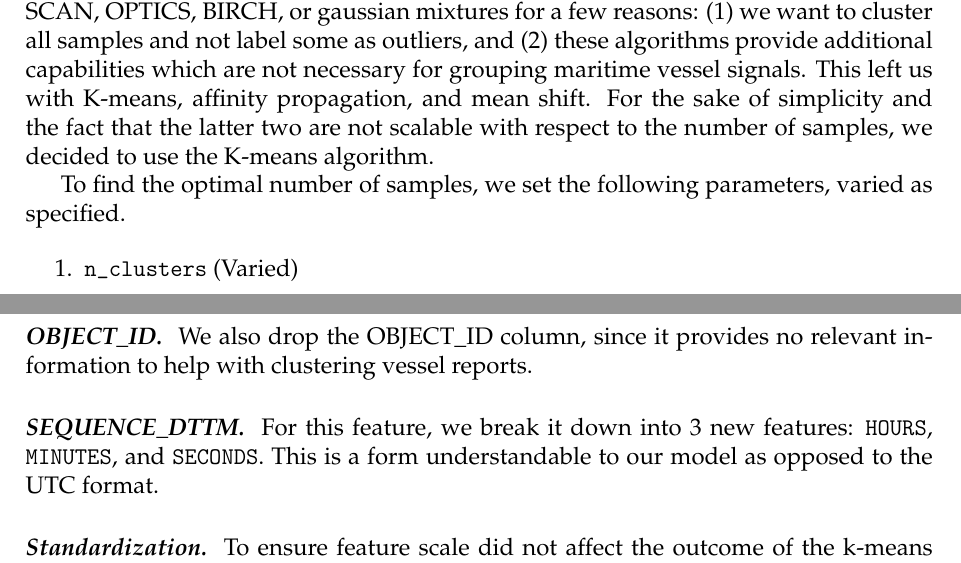
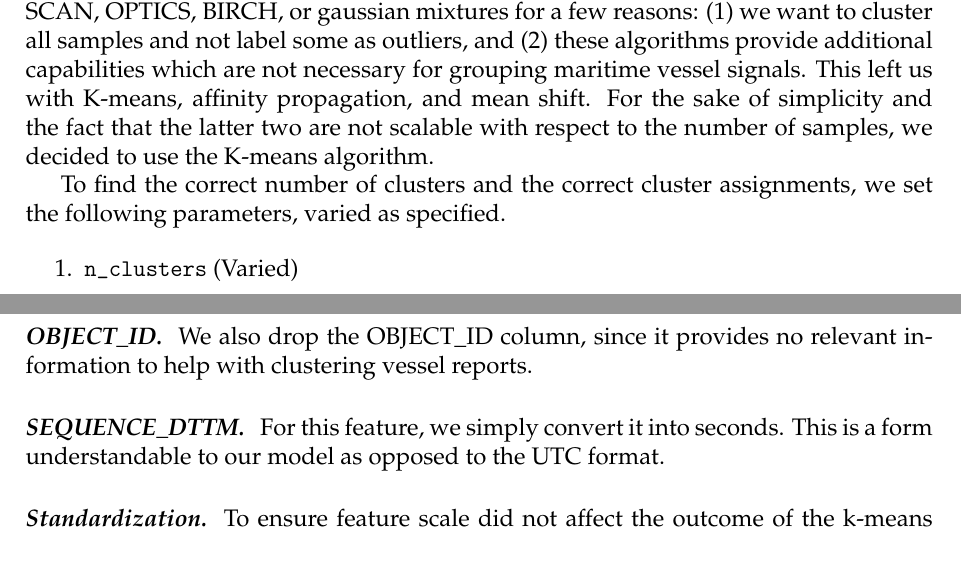
Before and after one commit to AaronDuda/case_study_2, a LaTeX problem sheet (Report/13_CS2.tex): two parts of pages 1 and 2 of 2, joined at a grey line, cut so that both start at the same text. Compiled offline with pdfLaTeX.

```diff
--- a/Report/13_CS2.tex
+++ b/Report/13_CS2.tex
@@ -43,7 +43,7 @@
 these algorithms provide additional capabilities which are not necessary for grouping maritime vessel signals. This left us with K-means, affinity propagation, and mean shift. For the
 sake of simplicity and the fact that the latter two are not scalable with respect to the number of samples, we decided to use the K-means algorithm.
 
-To find the optimal number of samples, we set the following parameters, varied as specified.
+To find the correct number of clusters and the correct cluster assignments, we set the following parameters, varied as specified.
 
 \begin{enumerate}
     \item $\texttt{n\_clusters}$ (Varied)
@@ -90,7 +90,7 @@
 \subsubsection*{OBJECT\_ID} We also drop the OBJECT\_ID column, since it provides no relevant information
 to help with clustering vessel reports.
 
-\subsubsection*{SEQUENCE\_DTTM} For this feature, we break it down into 3 new features: \texttt{HOURS}, \texttt{MINUTES}, and \texttt{SECONDS}. This is a form understandable to our model as
+\subsubsection*{SEQUENCE\_DTTM} For this feature, we simply convert it into seconds. This is a form understandable to our model as
 opposed to the UTC format.
 
 \subsubsection*{Standardization} To ensure feature scale did not affect the outcome of the k-means clustering, we use the \texttt{StandardScaler} from scikit-learn to transform the data such that
```
Also changed, not shown: Data/set1.csv (renamed from set1.csv), Data/set2.csv (renamed from set2.csv), Data/set3noVID.csv (renamed from set3noVID.csv), Report/13_CS2.pdf, 3 other files.
